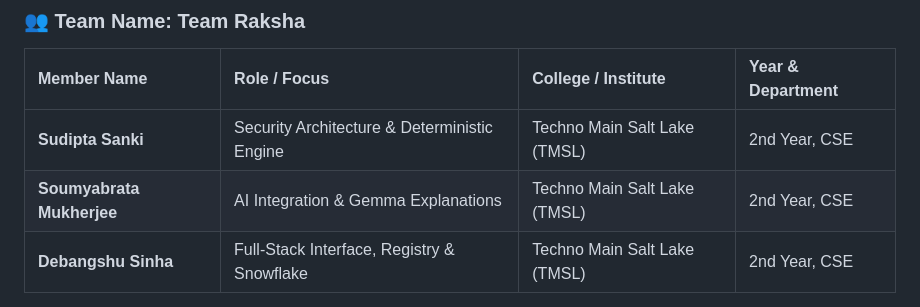
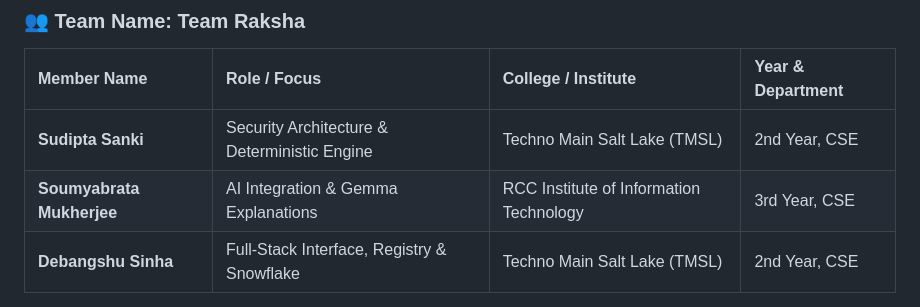
Before and after one commit to debangshuuii/QR-RAKSHA, a Markdown page: README.md, the part around the change. Rendered like a GitHub page.

Commit message:
docs: Correct details for Soumyabrata because it matters lmao :))

```diff
--- a/README.md
+++ b/README.md
@@ -161,7 +161,7 @@ Covers 8 core automated security & AI assertions:
 | Member Name | Role / Focus | College / Institute | Year & Department |
 | :--- | :--- | :--- | :--- |
 | **Sudipta Sanki** | Security Architecture & Deterministic Engine | Techno Main Salt Lake (TMSL) | 2nd Year, CSE |
-| **Soumyabrata Mukherjee** | AI Integration & Gemma Explanations | Techno Main Salt Lake (TMSL) | 2nd Year, CSE |
+| **Soumyabrata Mukherjee** | AI Integration & Gemma Explanations | RCC Institute of Information Technology | 3rd Year, CSE |
 | **Debangshu Sinha** | Full-Stack Interface, Registry & Snowflake | Techno Main Salt Lake (TMSL) | 2nd Year, CSE |
 
 * **Event:** Hacktoberfest Hack Day × OWASP JIS University, Kolkata
```
